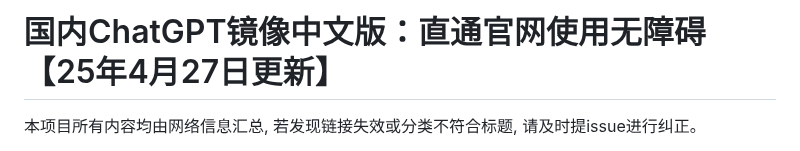
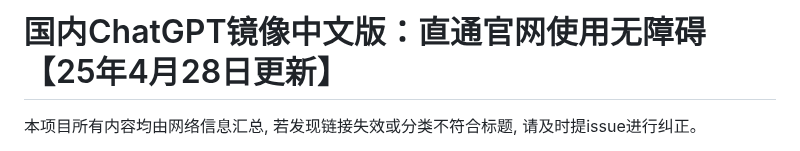
Before and after one commit to Cailailai/chatgpt, a Markdown page: README.md, the part around one of its changes. Drawn GitHub-style.

```diff
--- a/README.md
+++ b/README.md
@@ -1,4 +1,4 @@
-# 国内ChatGPT镜像中文版：直通官网使用无障碍【25年4月27日更新】
+# 国内ChatGPT镜像中文版：直通官网使用无障碍【25年4月28日更新】
 
 本项目所有内容均由网络信息汇总, 若发现链接失效或分类不符合标题, 请及时提issue进行纠正。
 
```
Also changed, not shown: other parts of README.md (+1 -1 lines).
